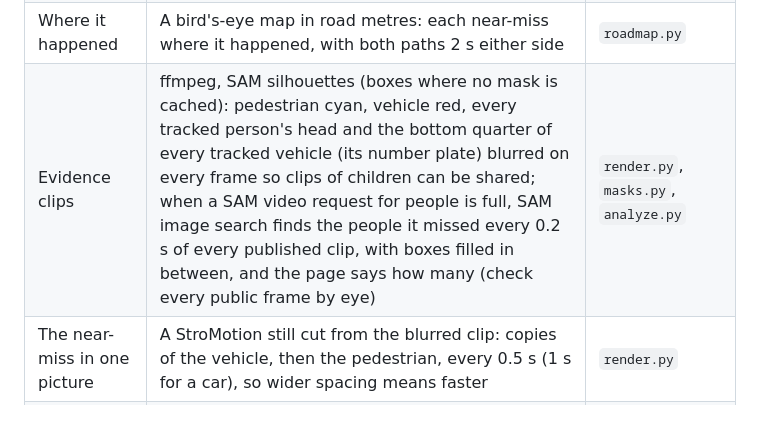
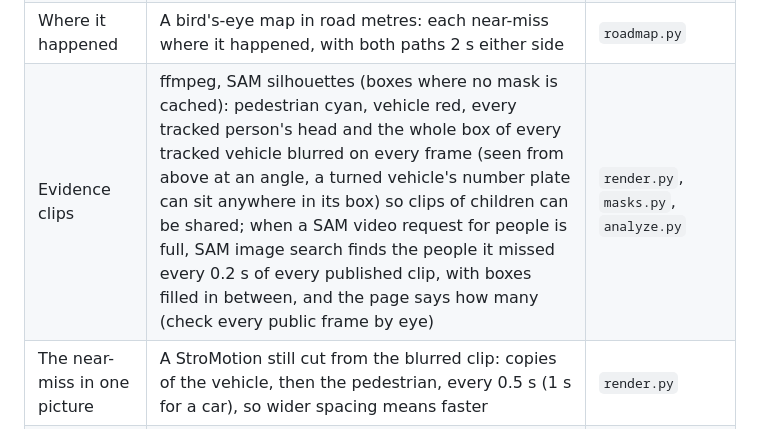
Before and after one commit to shaunmortal/crossing-watch, a Markdown page: TECHNICAL.md, the part around the change. Rendered like a GitHub page.

```diff
--- a/TECHNICAL.md
+++ b/TECHNICAL.md
@@ -44,7 +44,7 @@ Crossing Watch turns one phone video of a school or college crossing into measur
 | One number | Of the people who crossed, how many had a moving vehicle through the same spot within 3 s (and 1.5 s), each person once however many vehicles or track pieces: "k of n crossings (1 in N)", with exact 95% ranges (Clopper-Pearson for the share, Garwood's Poisson range for the count, so 0 seen still reads "up to 3.7"). It is the page's first line and the letter's first fact. With `"school_days"` and `"dismissal_minutes"` in the site file and 15 minutes of video or more, one more line: "If every dismissal is like this one: about X crossings a school year..." | `pack.py`, `road.py` |
 | Safety pyramid | The headline's people drawn as a pyramid, not to scale (Laureshyn, Svensson & Hydén 2010): who crossed, within 3 s, within 1.5 s, and collisions at the tip, which nothing here measures: even 0 of n leaves the exact 95% bound ("up to 5.7% of crossings" for SinD's 63), so a short recording never reads as safe | `pack.py` |
 | Where it happened | A bird's-eye map in road metres: each near-miss where it happened, with both paths 2 s either side | `roadmap.py` |
-| Evidence clips | ffmpeg, SAM silhouettes (boxes where no mask is cached): pedestrian cyan, vehicle red, every tracked person's head and the bottom quarter of every tracked vehicle (its number plate) blurred on every frame so clips of children can be shared; when a SAM video request for people is full, SAM image search finds the people it missed every 0.2 s of every published clip, with boxes filled in between, and the page says how many (check every public frame by eye) | `render.py`, `masks.py`, `analyze.py` |
+| Evidence clips | ffmpeg, SAM silhouettes (boxes where no mask is cached): pedestrian cyan, vehicle red, every tracked person's head and the whole box of every tracked vehicle blurred on every frame (seen from above at an angle, a turned vehicle's number plate can sit anywhere in its box) so clips of children can be shared; when a SAM video request for people is full, SAM image search finds the people it missed every 0.2 s of every published clip, with boxes filled in between, and the page says how many (check every public frame by eye) | `render.py`, `masks.py`, `analyze.py` |
 | The near-miss in one picture | A StroMotion still cut from the blurred clip: copies of the vehicle, then the pedestrian, every 0.5 s (1 s for a car), so wider spacing means faster | `render.py` |
 | Hero shot for the video | The blurred clip beside the same frames seen from above in road metres: footsteps, the vehicle's footprint, the 1 m ring and the gap clock. One SVG tile per frame, screenshotted once by headless Chrome, stepped through by ffmpeg | `video/split.py` |
 | Fix and letter | **Muse Spark** (JSON mode) picks a physical fix and writes the letter from the measurements only; verified in two layers before use: code checks every number against the measurements (and sends back numbers in words, speeds in mph, a sentence that puts one near-miss's speed beside another's time gap, and a sentence of the letter or its reason that says someone broke a rule: illegal, unlawful, violat-, breach or broke, which a video cannot show), then **Muse Spark as a separate reviewer** (LLM as judge) lists unsupported claims (a warrant said to be met, a death risk for a child); the judge is asked only when code has no objection; either objection sends the letter back with the reason, and after 3 tries what remains is shown for a person to check (a sentence still saying someone broke a rule is flagged "which a video cannot show"), and code adds an AI-draft line for a named person to sign; **Muse Image** draws the fix onto the real street, kept only inside the strip where people were measured crossing (every other pixel stays the real, blurred street), or on the whole photo when no path was measured (there, for a raised crossing, code adds the IRC size: 4 m wide, a speed hump 10-20 m before it) | `pack.py`, `ailabel.py`, `openweights.py` |
```
Also changed, not shown: README.md (+2 -1 lines), docs/manual/guide-4-field-sheet.jpg (added), 9 other files.
